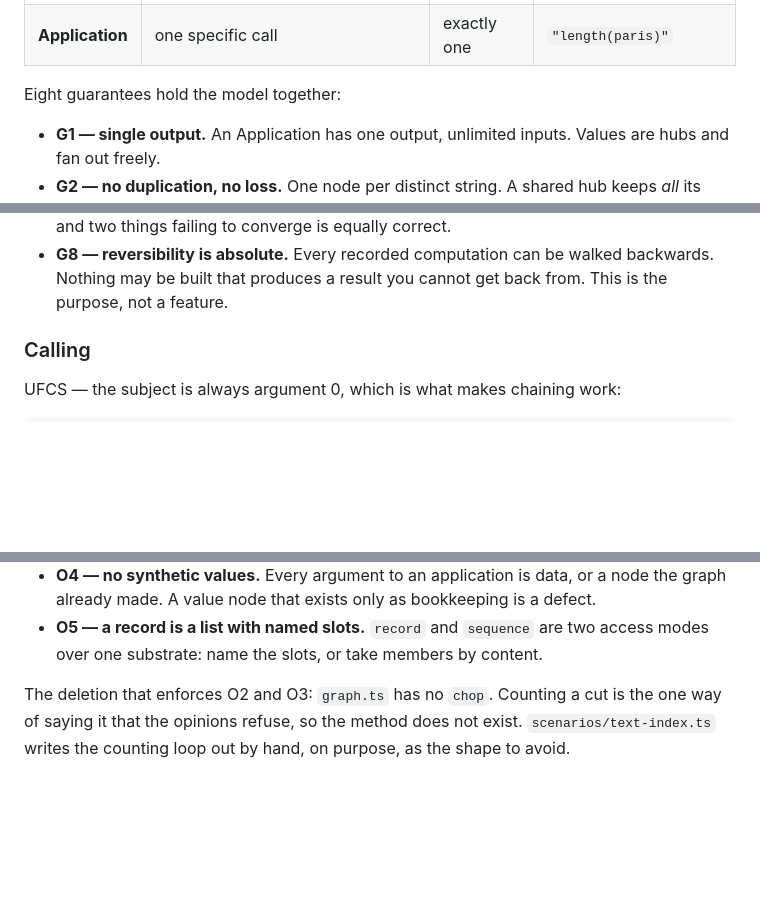
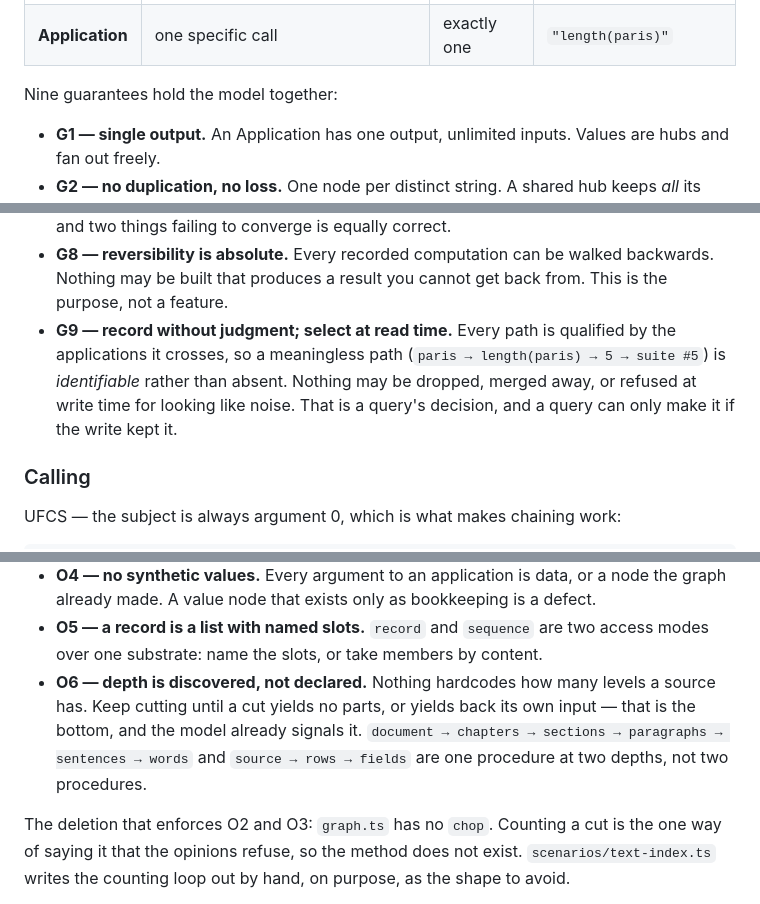
Before and after one commit to tomasflorian/ReversibleFunctionGraph, a Markdown page: README.md, 3 parts joined by grey strips. Drawn GitHub-style; blank space fills up the shorter version.

Commit message:
documentation

```diff
--- a/README.md
+++ b/README.md
@@ -43,7 +43,7 @@ never type tags:
 | **Value** | a referenceable thing — a datum *or* a function | many | `"5"`, `"paris"`, `"length()"` |
 | **Application** | one specific call | exactly one | `"length(paris)"` |
 
-Eight guarantees hold the model together:
+Nine guarantees hold the model together:
 
 - **G1 — single output.** An Application has one output, unlimited inputs.
   Values are hubs and fan out freely.
@@ -65,6 +65,11 @@ Eight guarantees hold the model together:
 - **G8 — reversibility is absolute.** Every recorded computation can be walked
   backwards. Nothing may be built that produces a result you cannot get back
   from. This is the purpose, not a feature.
+- **G9 — record without judgment; select at read time.** Every path is qualified
+  by the applications it crosses, so a meaningless path (`paris → length(paris) →
+  5 → suite #5`) is *identifiable* rather than absent. Nothing may be dropped,
+  merged away, or refused at write time for looking like noise. That is a
+  query's decision, and a query can only make it if the write kept it.
 
 ### Calling
 
@@ -146,6 +151,11 @@ and a pile of equivalent options is what makes upper layers hard to design.
   defect.
 - **O5 — a record is a list with named slots.** `record` and `sequence` are two
   access modes over one substrate: name the slots, or take members by content.
+- **O6 — depth is discovered, not declared.** Nothing hardcodes how many levels
+  a source has. Keep cutting until a cut yields no parts, or yields back its own
+  input — that is the bottom, and the model already signals it. `document →
+  chapters → sections → paragraphs → sentences → words` and `source → rows →
+  fields` are one procedure at two depths, not two procedures.
 
 The deletion that enforces O2 and O3: `graph.ts` has no `chop`. Counting a cut
 is the one way of saying it that the opinions refuse, so the method does not
```
